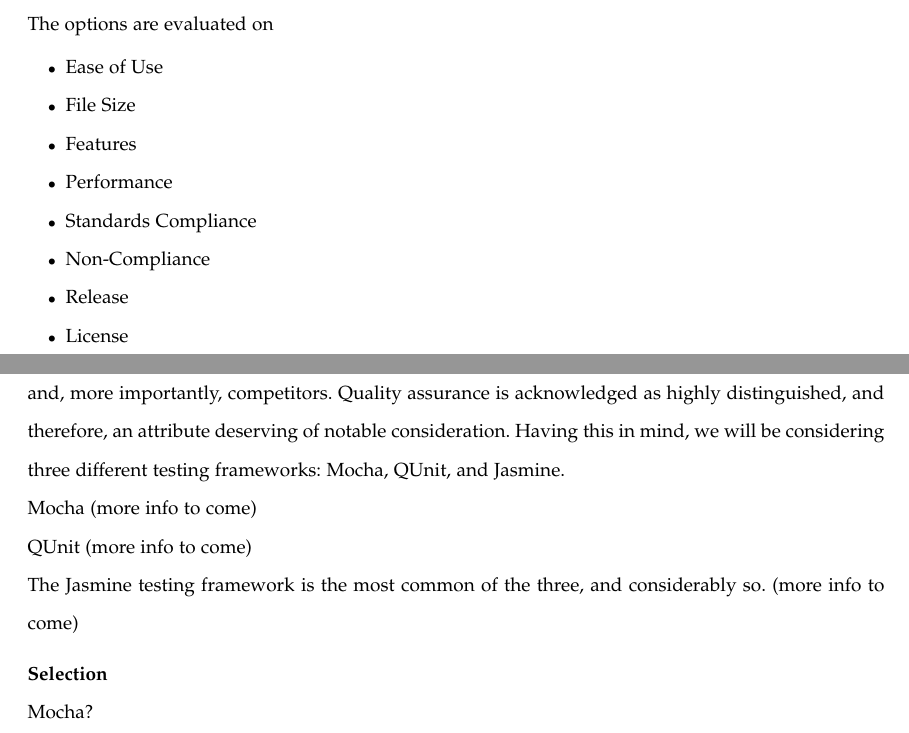
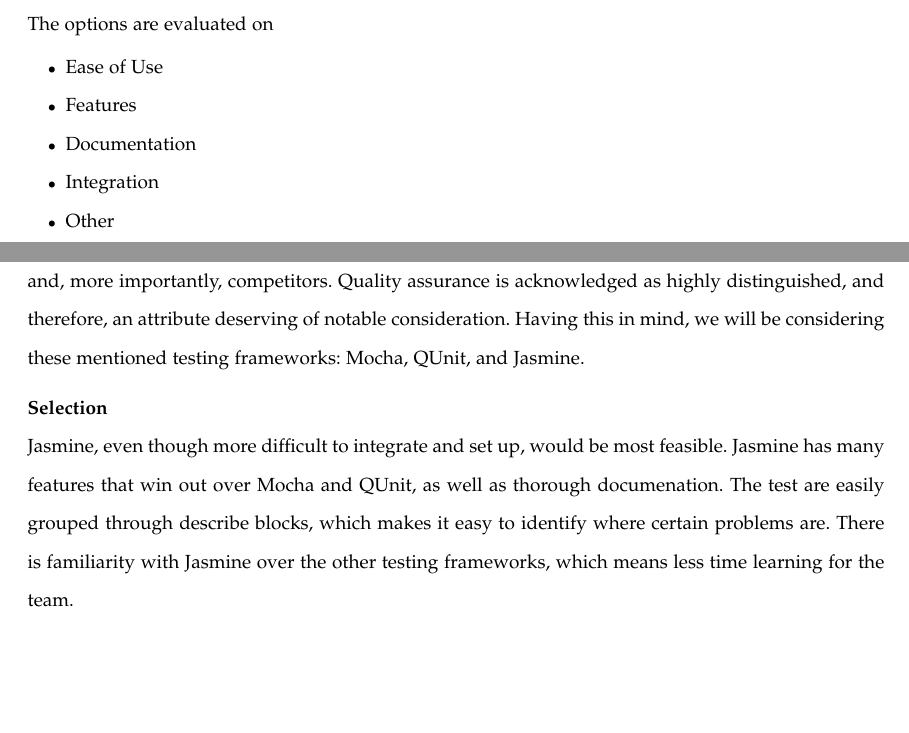
Before and after one commit to mvp-platform/platform, a LaTeX paper (documents/tech_review/techreview.tex): two parts of pages 14 and 16 of 22 before the commit and two parts of pages 14 and 17 of 23 after it, joined at a grey line, cut so that both start at the same text, the shorter picture padded with empty space. Compiled offline with LaTeX, dvips and Ghostscript; a missing font is replaced by an installed copy or a similar font; a LaTeX package or settings file that is missing is left out.

Commit message:
Added first section for Josh

```diff
--- a/documents/tech_review/techreview.tex
+++ b/documents/tech_review/techreview.tex
@@ -423,13 +423,10 @@
 
 \begin{itemize}
 \item Ease of Use
-\item File Size
 \item Features
-\item Performance
-\item Standards Compliance
-\item Non-Compliance
-\item Release
-\item License
+\item Documentation
+\item Integration
+\item Other
 \end{itemize}
 
  \par}
@@ -446,14 +448,11 @@
 
 \newpage
 {\noindent\rmfamily\bfseries\color{black} Discussion \par}
-{\noindent It is well known that an application that ensures proper functionality supersedes other applications and, more importantly, competitors. Quality assurance is acknowledged as highly distinguished, and therefore, an attribute deserving of notable consideration. Having this in mind, we will be considering three different testing frameworks: Mocha, QUnit, and Jasmine. \par}
-{\noindent Mocha (more info to come) \par}
-{\noindent QUnit (more info to come) \par}
-{\noindent The Jasmine testing framework is the most common of the three, and considerably so. (more info to come) \par}
+{\noindent It is well known that an application that ensures proper functionality supersedes other applications and, more importantly, competitors. Quality assurance is acknowledged as highly distinguished, and therefore, an attribute deserving of notable consideration. Having this in mind, we will be considering these mentioned testing frameworks: Mocha, QUnit, and Jasmine. \par}
 
 \medskip
 {\noindent\rmfamily\bfseries\color{black} Selection \par}
-{\noindent Mocha? \par}
+{\noindent Jasmine, even though more difficult to integrate and set up, would be most feasible. Jasmine has many features that win out over Mocha and QUnit, as well as thorough documenation. The test are easily grouped through describe blocks, which makes it easy to identify where certain problems are. There is familiarity with Jasmine over the other testing frameworks, which means less time learning for the team.\par}
 
 
 
```
Also changed, not shown: documents/tech_review/techreview.tex (7 more changed lines).
